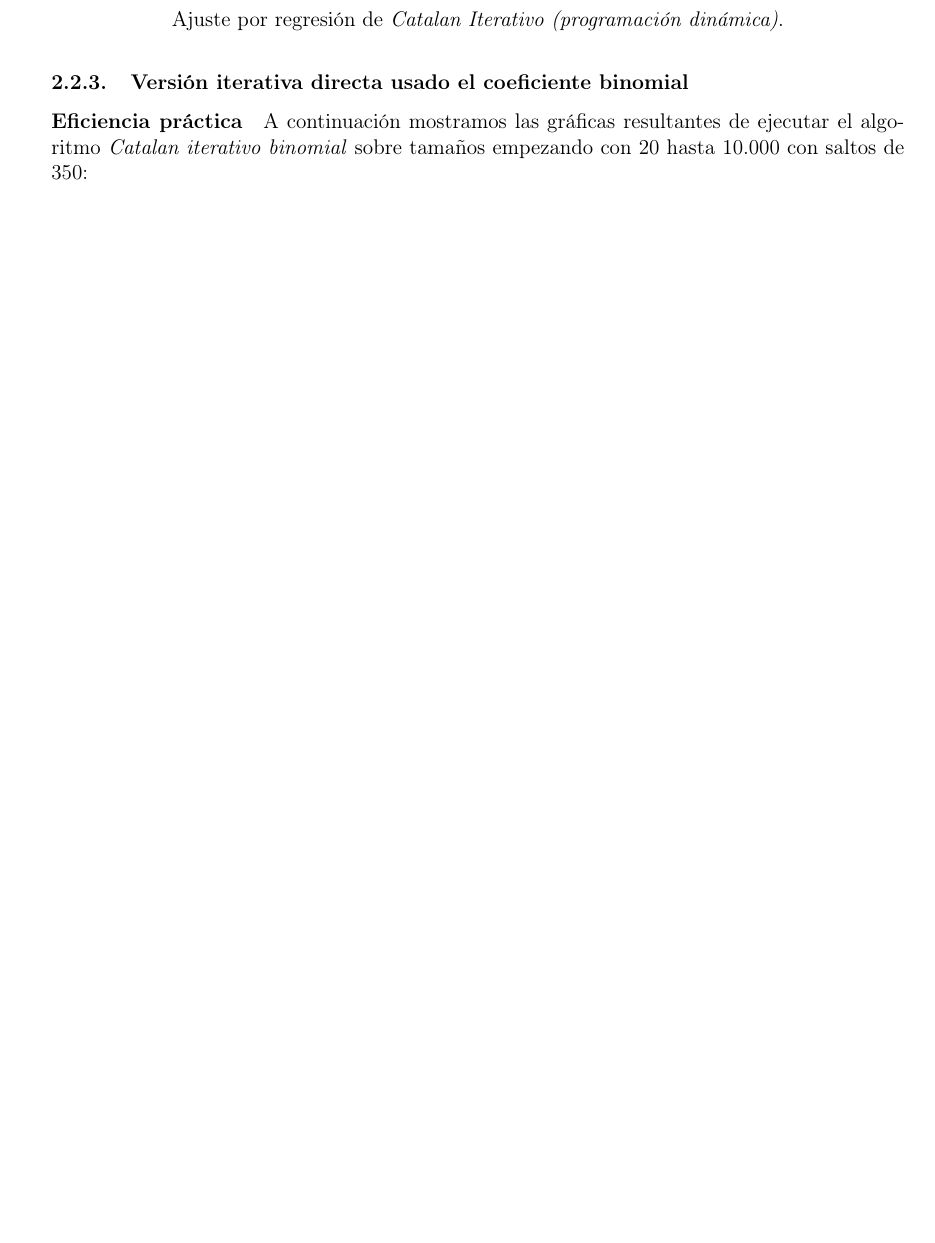
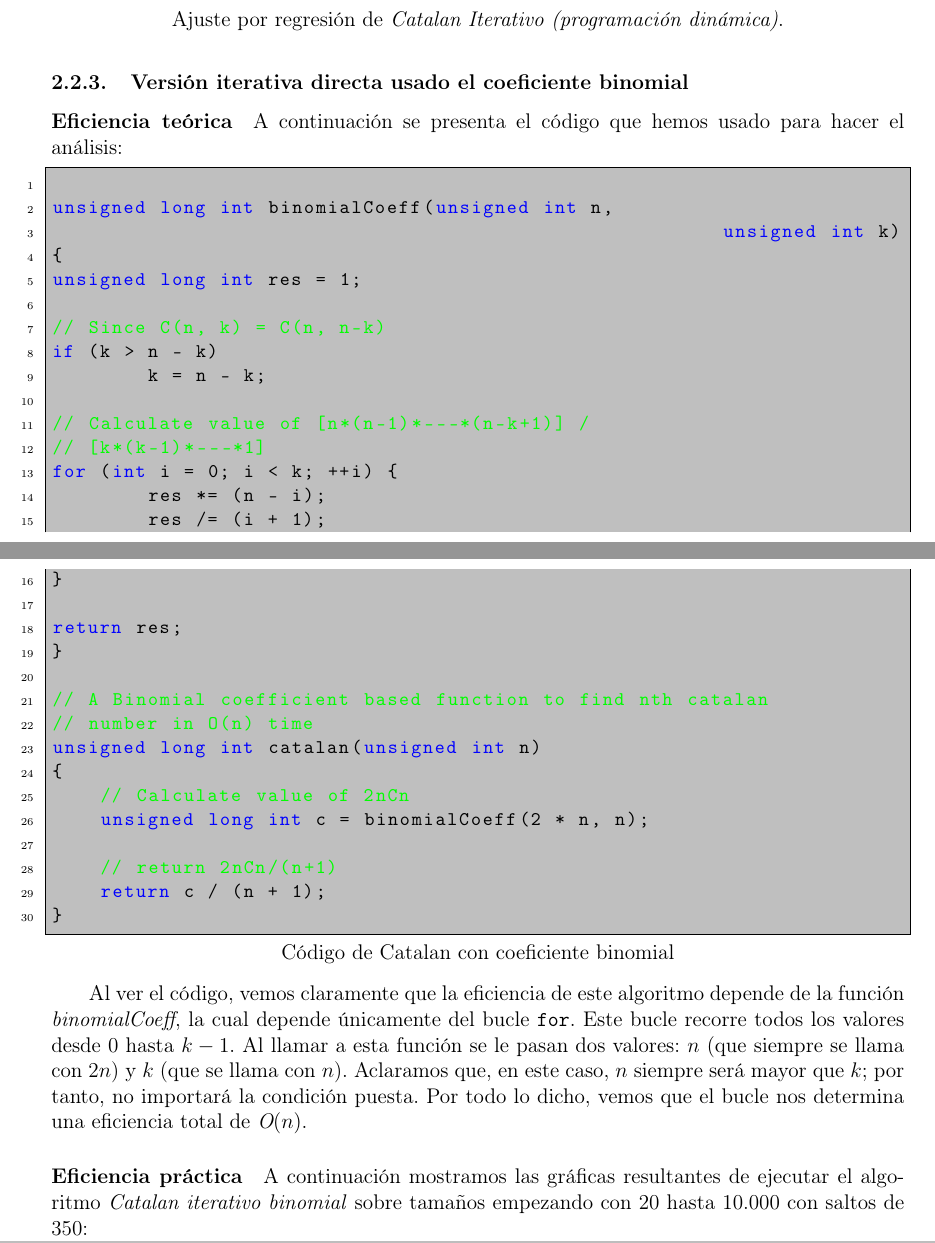
Before and after one commit to marcos-baena/ALG, a LaTeX document (Práctica 1/latex code/prueba/prueba.tex): part of page 15 of 30 before the commit and two parts of pages 17 and 18 of 33 after it, the two joined at a grey line, cut so that both start at the same text, the shorter picture padded with empty space. The pictures show the PDF file Práctica 1/latex code/prueba/prueba.pdf that the author committed with the source.

Commit message:
Revisar versión final

```diff
--- a/Práctica 1/latex code/prueba/prueba.tex
+++ b/Práctica 1/latex code/prueba/prueba.tex
@@ -427,3 +427,38 @@ Ahora veremos la comparación de QuickSort frente a MergeSort:
 
 \subsubsection{Versión recursiva}
 
+\paragraph{Eficiencia teórica}
+
+A continuación se presenta el código que hemos usado para hacer el análisis:
+
+\begin{lstlisting}[language=C, caption={Código de Catalan recursivo}]
+
+unsigned long int catalan(unsigned int n)
+{
+// Base case
+if (n <= 1)
+	return 1;
+
+// catalan(n) is sum of
+// catalan(i)*catalan(n-i-1)
+unsigned long int res = 0;
+for (int i = 0; i < n; i++)
+	res += catalan(i) * catalan(n - i - 1);
+
+return res;
+}
+	\end{lstlisting}
+
+Para conseguir la eficiencia de este algoritmo, lo primero que tenemos que observar es que
+\[
+T(n) = \sum_{i=0}^{n-1} T(i) \cdot T(n-1-i),
+\]
+sabiendo esto es fácil ver que
+\[
+T(n) = 2 \cdot \sum_{i=0}^{n-1} T(i),
+\]
+ya que se recorre el bucle dos veces: una creciendo y otra decreciendo, variando desde 0 hasta \(n-1\).
+
+Para resolver esta recurrencia planteamos una función auxiliar
+\[
+S(n) = \sum_{i=0}^{n} T(i),
@@ -476,3 +533,7 @@ sobre tamaños empezando con 2 elementos hasta 21 con saltos de 1:
 \end{figure}
 
 \subsubsection{Versión iterativa (programación dinámica)}
+
+\paragraph{Eficiencia teórica}
+
+A continuación se presenta el código que hemos usado para hacer el análisis:
@@ -479,3 +546,28 @@ sobre tamaños empezando con 2 elementos hasta 21 con saltos de 1:
+unsigned long int catalan[n + 1];
+
+// Initialize first two values in table
+catalan[0] = catalan[1] = 1;
+
+// Fill entries in catalan[] using recursive formula
+for (int i = 2; i <= n; i++) {
+	catalan[i] = 0;
+	for (int j = 0; j < i; j++)
+		catalan[i] += catalan[j] * catalan[i - j - 1];
+}
+
+// Return last entry
+return catalan[n];
+}
+	\end{lstlisting}
+
+	Tras analizar el código, vemos que la eficiencia depende de los dos bucles anidados, donde el
+	segundo depende del primero. Veamos la eficiencia, sabiendo que \(n\) es el número de Catalan a calcular:
+	\[
+	\sum_{i=2}^{n} \sum_{j=0}^{i-1} 1 = \sum_{i=2}^{n} i = \frac{n(n+1)}{2}.
+	\]
+
+	Dentro del segundo bucle \texttt{for}, usamos un 1, ya que todas las operaciones dentro del segundo
+	bucle son \(\textit{O}(1)\). Por tanto, la eficiencia de este algoritmo es \(\textit{O}(n^2)\).
 \paragraph{Eficiencia práctica}
 
 A continuación mostramos las gráficas resultantes de ejecutar el algoritmo \textit{Catalan Iterativo PD}
@@ -533,6 +625,52 @@ sobre tamaños empezando desde 20 hasta 10.000 con saltos de 350:
 \end{figure}
 
 \subsubsection{Versión iterativa directa usado el coeficiente binomial}
+
+\paragraph{Eficiencia teórica}
+
+A continuación se presenta el código que hemos usado para hacer el análisis:
+
+\begin{lstlisting}[language=C, caption={Código de Catalan con coeficiente binomial}]
+
+unsigned long int binomialCoeff(unsigned int n,
+							unsigned int k)
+{
+unsigned long int res = 1;
+
+// Since C(n, k) = C(n, n-k)
+if (k > n - k)
+	k = n - k;
+
+// Calculate value of [n*(n-1)*---*(n-k+1)] /
+// [k*(k-1)*---*1]
+for (int i = 0; i < k; ++i) {
+	res *= (n - i);
+	res /= (i + 1);
+}
+
+return res;
+}
+
+// A Binomial coefficient based function to find nth catalan
+// number in O(n) time
+unsigned long int catalan(unsigned int n)
+{
+    // Calculate value of 2nCn
+    unsigned long int c = binomialCoeff(2 * n, n);
+
+    // return 2nCn/(n+1)
+    return c / (n + 1);
+}
+	\end{lstlisting}
+
+
+	Al ver el código, vemos claramente que la eficiencia de este algoritmo depende de la función \textit{binomialCoeff},
+	la cual depende únicamente del bucle \texttt{for}. Este bucle recorre todos los valores desde 0 hasta \(k-1\).
+	Al llamar a esta función se le pasan dos valores: \(n\) (que siempre se llama con \(2n\)) y \(k\) (que se llama con \(n\)).
+	Aclaramos que, en este caso, \(n\) siempre será mayor que \(k\); por tanto, no importará la condición puesta.
+	Por todo lo dicho, vemos que el bucle nos determina una eficiencia total de \(\textit{O}(n)\).
+
+
 \paragraph{Eficiencia práctica}
 
 
```
Also changed, not shown: Práctica 1/latex code/prueba/prueba.pdf, Práctica 1/latex code/prueba/prueba.tex (84 more changed lines), 6 other files.
